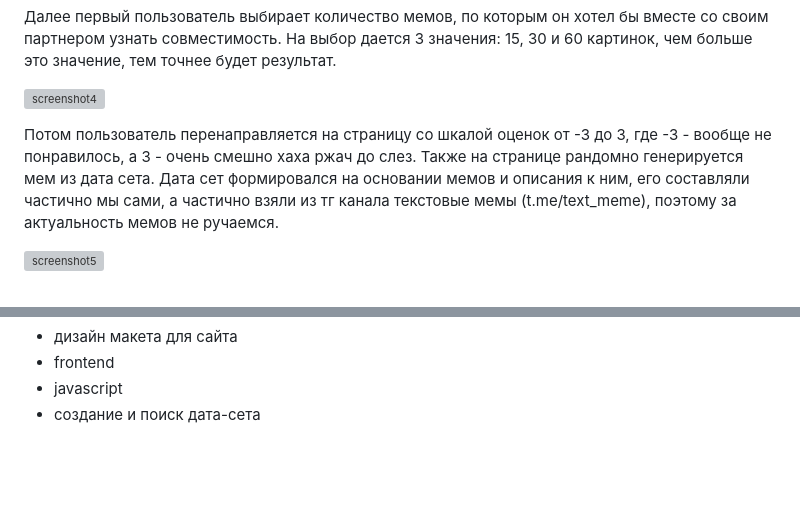
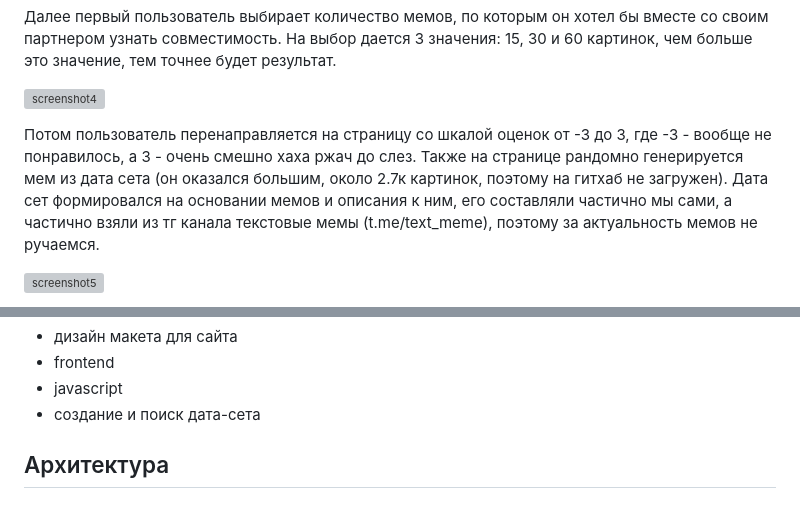
Before and after one commit to kerucko/meme, a Markdown page: README.md, 2 parts joined by grey strips. Drawn GitHub-style; blank space fills up the shorter version; grey boxes are pictures that could not be loaded.

```diff
--- a/README.md
+++ b/README.md
@@ -13,7 +13,7 @@
 
 ![screenshot4](https://github.com/kerucko/memematch/blob/master/screenshots/Screenshot_4.png)
 
-Потом пользователь перенаправляется на страницу со шкалой оценок от -3 до 3, где -3 - вообще не понравилось, а 3 - очень смешно хаха ржач до слез. Также на странице рандомно генерируется мем из дата сета. Дата сет формировался на основании мемов и описания к ним, его составляли частично мы сами, а частично взяли из тг канала текстовые мемы (t.me/text_meme), поэтому за актуальность мемов не ручаемся.
+Потом пользователь перенаправляется на страницу со шкалой оценок от -3 до 3, где -3 - вообще не понравилось, а 3 - очень смешно хаха ржач до слез. Также на странице рандомно генерируется мем из дата сета (он оказался большим, около 2.7к картинок, поэтому на гитхаб не загружен). Дата сет формировался на основании мемов и описания к ним, его составляли частично мы сами, а частично взяли из тг канала текстовые мемы (t.me/text_meme), поэтому за актуальность мемов не ручаемся.
 
 ![screenshot5](https://github.com/kerucko/memematch/blob/master/screenshots/Screenshot_5.png)
 
@@ -53,3 +53,5 @@
 - frontend
 - javascript
 - создание и поиск дата-сета
+
+## Архитектура
```
